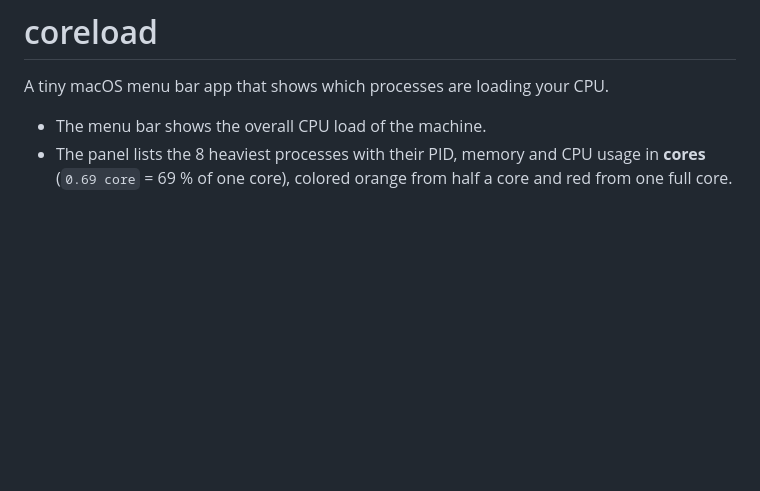
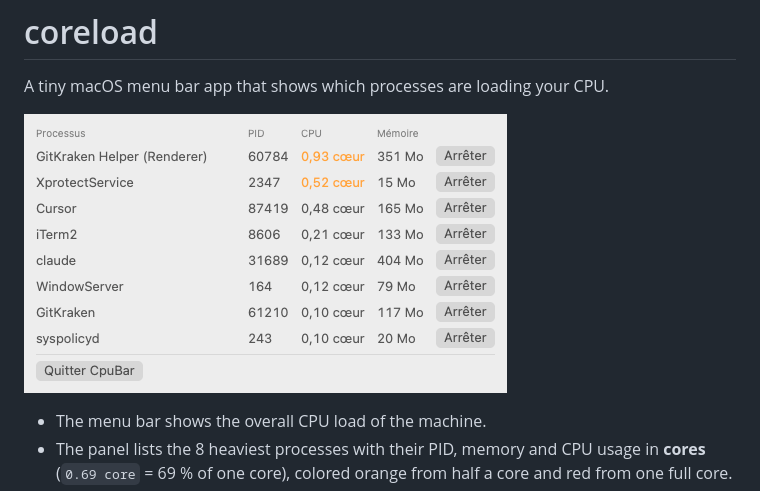
Before and after one commit to DeGraciaMathieu/coreload, a Markdown page: README.md, the part around the change. GitHub-like rendering; pictures changed too: docs/screenshot.png (added); blank space fills up the shorter version.

Commit message:
docs: screenshot of the panel in the readme
Co-Authored-By: Claude Opus 5.5 <noreply@anthropic.com>

```diff
--- a/README.md
+++ b/README.md
@@ -1,6 +1,8 @@
 # coreload
 
 A tiny macOS menu bar app that shows which processes are loading your CPU.
+
+![coreload panel](docs/screenshot.png)
 
 - The menu bar shows the overall CPU load of the machine.
 - The panel lists the 8 heaviest processes with their PID, memory and CPU usage in **cores** (`0.69 core` = 69 % of one core), colored orange from half a core and red from one full core.
```
